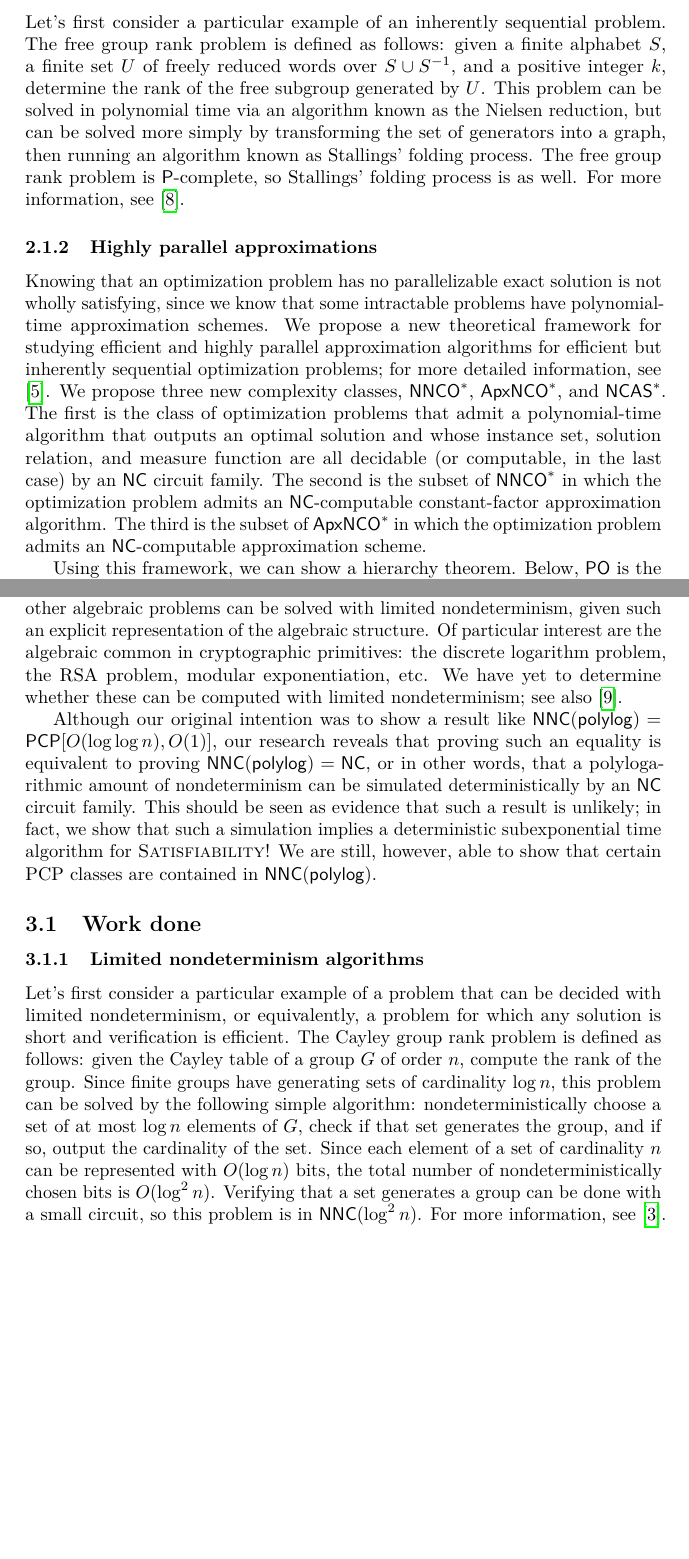
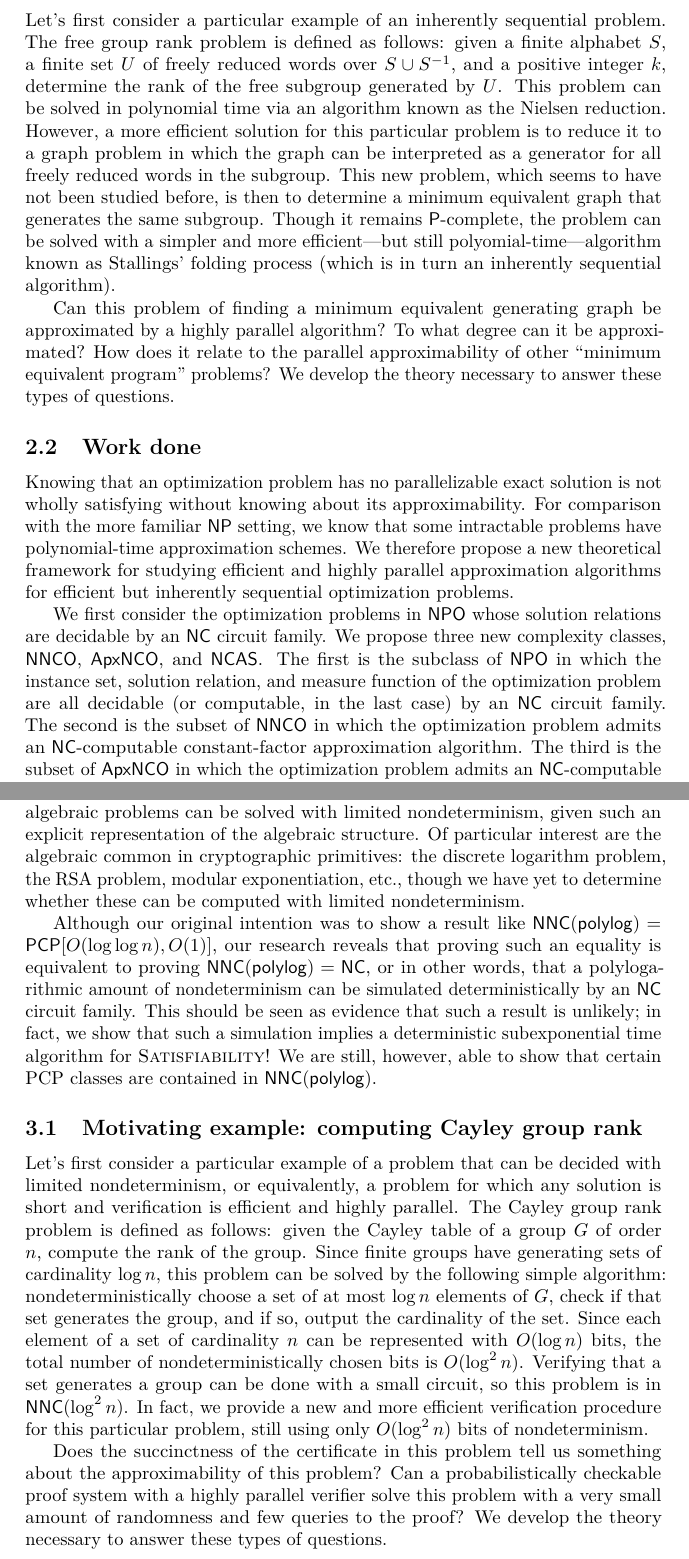
Before and after one commit to grepisopu/prospectus, a LaTeX document (prospectus.tex): two parts of pages 3 and 6 of 8, joined at a grey line, cut so that both start at the same text, the shorter picture padded with empty space. Compiled offline with pdfLaTeX.

Commit message:
Updates limited nondeterminism section, mostly.

```diff
--- a/prospectus.tex
+++ b/prospectus.tex
@@ -202,22 +201,28 @@ Together, these
-\subsubsection{Inherently sequential algorithms}
+\subsection{Motivating example: computing free group rank}
 
 Let's first consider a particular example of an inherently sequential problem.
 The free group rank problem is defined as follows: given a finite alphabet $S$, a finite set $U$ of freely reduced words over $S \cup S^{-1}$, and a positive integer $k$, determine the rank of the free subgroup generated by $U$.
-This problem can be solved in polynomial time via an algorithm known as the Nielsen reduction, but can be solved more simply by transforming the set of generators into a graph, then running an algorithm known as Stallings' folding process.
-The free group rank problem is $\P$-complete, so Stallings' folding process is as well.
-For more information, see \autocite{stallings}.
+This problem can be solved in polynomial time via an algorithm known as the Nielsen reduction.
+However, a more efficient solution for this particular problem is to reduce it to a graph problem in which the graph can be interpreted as a generator for all freely reduced words in the subgroup.
+This new problem, which seems to have not been studied before, is then to determine a minimum equivalent graph that generates the same subgroup.
+Though it remains $\P$-complete, the problem can be solved with a simpler and more efficient---but still polyomial-time---algorithm known as Stallings' folding process (which is in turn an inherently sequential algorithm).
 
-\subsubsection{Highly parallel approximations}
+Can this problem of finding a minimum equivalent generating graph be approximated by a highly parallel algorithm?
+To what degree can it be approximated?
+How does it relate to the parallel approximability of other ``minimum equivalent program'' problems?
+We develop the theory necessary to answer these types of questions.
+
+\subsection{Work done}
 
 %% The abundance of models for parallel computation reveal the significance of determining the tradeoff in time and parallelism (see \url{http://cs-people.bu.edu/jeffreyf/#parallel}).
 %% Shared memory models, queuing delays, hierarchical memory access, module-segregated memory all play a part in evaluating the effectiveness of a particular model of parallel computation for a particular application.
 
-Knowing that an optimization problem has no parallelizable exact solution is not wholly satisfying, since we know that some intractable problems have polynomial-time approximation schemes.
-We propose a new theoretical framework for studying efficient and highly parallel approximation algorithms for efficient but inherently sequential optimization problems; for more detailed information, see \autocite{ncapproximation}.
-We propose three new complexity classes, $\NNCO^*$, $\ApxNCO^*$, and $\NCAS^*$.
-The first is the class of optimization problems that admit a polynomial-time algorithm that outputs an optimal solution and whose instance set, solution relation, and measure function are all decidable (or computable, in the last case) by an $\NC$ circuit family.
-The second is the subset of $\NNCO^*$ in which the optimization problem admits an $\NC$-computable constant-factor approximation algorithm.
-The third is the subset of $\ApxNCO^*$ in which the optimization problem admits an $\NC$-computable approximation scheme.
+Knowing that an optimization problem has no parallelizable exact solution is not wholly satisfying without knowing about its approximability.
+For comparison with the more familiar $\NP$ setting, we know that some intractable problems have polynomial-time approximation schemes.
+We therefore propose a new theoretical framework for studying efficient and highly parallel approximation algorithms for efficient but inherently sequential optimization problems. %%; for more detailed information, see \autocite{ncapproximation}.
 
-Using this framework, we can show a hierarchy theorem.
-Below, $\PO$ is the class of optimization problems for which there is a polynomial-time algorithm that outputs an optimal solution, and $\NCO$ is the same but for $\NC$ algorithms.
+We first consider the optimization problems in $\NPO$ whose solution relations are decidable by an $\NC$ circuit family.
+We propose three new complexity classes, $\NNCO$, $\ApxNCO$, and $\NCAS$.
+The first is the subclass of $\NPO$ in which the instance set, solution relation, and measure function of the optimization problem are all decidable (or computable, in the last case) by an $\NC$ circuit family.
+The second is the subset of $\NNCO$ in which the optimization problem admits an $\NC$-computable constant-factor approximation algorithm.
+The third is the subset of $\ApxNCO$ in which the optimization problem admits an $\NC$-computable approximation scheme.
@@ -321,6 +328,5 @@ Many properties familiar from the study of nondeterministic polynomial time comp
 It also contains several very natural problems, including the problem of computing the rank of a finite group given as its Cayley table; other algebraic problems can be solved with limited nondeterminism, given such an explicit representation of the algebraic structure.
-Of particular interest are the algebraic common in cryptographic primitives: the discrete logarithm problem, the RSA problem, modular exponentiation, etc.
-We have yet to determine whether these can be computed with limited nondeterminism; see also \autocite{timelock}.
+Of particular interest are the algebraic common in cryptographic primitives: the discrete logarithm problem, the RSA problem, modular exponentiation, etc., though we have yet to determine whether these can be computed with limited nondeterminism. %% ; see also \autocite{timelock}.
 
 Although our original intention was to show a result like $\NNC(\polylog) = \PCP[O(\log \log n), O(1)]$, our research reveals that proving such an equality is equivalent to proving $\NNC(\polylog) = \NC$, or in other words, that a polylogarithmic amount of nondeterminism can be simulated deterministically by an $\NC$ circuit family.
 This should be seen as evidence that such a result is unlikely; in fact, we show that such a simulation implies a deterministic subexponential time algorithm for \textsc{Satisfiability}!
@@ -332,15 +338,15 @@ We are still, however, able to show that certain PCP classes are contained in $\
 %% We can provide a PCP characterization of this complexity class, but we are not quite able to provide inapproximability results (we need to find an optimization problem that meets some requirements, but few potential optimization problems are known).
 %% As part of this avenue of research, we also show that the original PCP Theorem holds even if the verifier is restricted to be an \NC{} machine.
 
-\subsection{Work done}
+\subsection{Motivating example: computing Cayley group rank}
 
-\subsubsection{Limited nondeterminism algorithms}
-
-Let's first consider a particular example of a problem that can be decided with limited nondeterminism, or equivalently, a problem for which any solution is short and verification is efficient.
+Let's first consider a particular example of a problem that can be decided with limited nondeterminism, or equivalently, a problem for which any solution is short and verification is efficient and highly parallel.
 The Cayley group rank problem is defined as follows: given the Cayley table of a group $G$ of order $n$, compute the rank of the group.
 Since finite groups have generating sets of cardinality $\log n$, this problem can be solved by the following simple algorithm: nondeterministically choose a set of at most $\log n$ elements of $G$, check if that set generates the group, and if so, output the cardinality of the set.
 Since each element of a set of cardinality $n$ can be represented with $O(\log n)$ bits, the total number of nondeterministically chosen bits is $O(\log^2 n)$.
 Verifying that a set generates a group can be done with a small circuit, so this problem is in $\NNC(\log^2 n)$.
-For more information, see \autocite{grouprank}.
+In fact, we provide a new and more efficient verification procedure for this particular problem, still using only $O(\log^2 n)$ bits of nondeterminism.
 
-\subsubsection{Probabilistically-checkable proofs}
+Does the succinctness of the certificate in this problem tell us something about the approximability of this problem?
+Can a probabilistically checkable proof system with a highly parallel verifier solve this problem with a very small amount of randomness and few queries to the proof?
+We develop the theory necessary to answer these types of questions.
```
Also changed, not shown: prospectus.tex (115 more changed lines).
